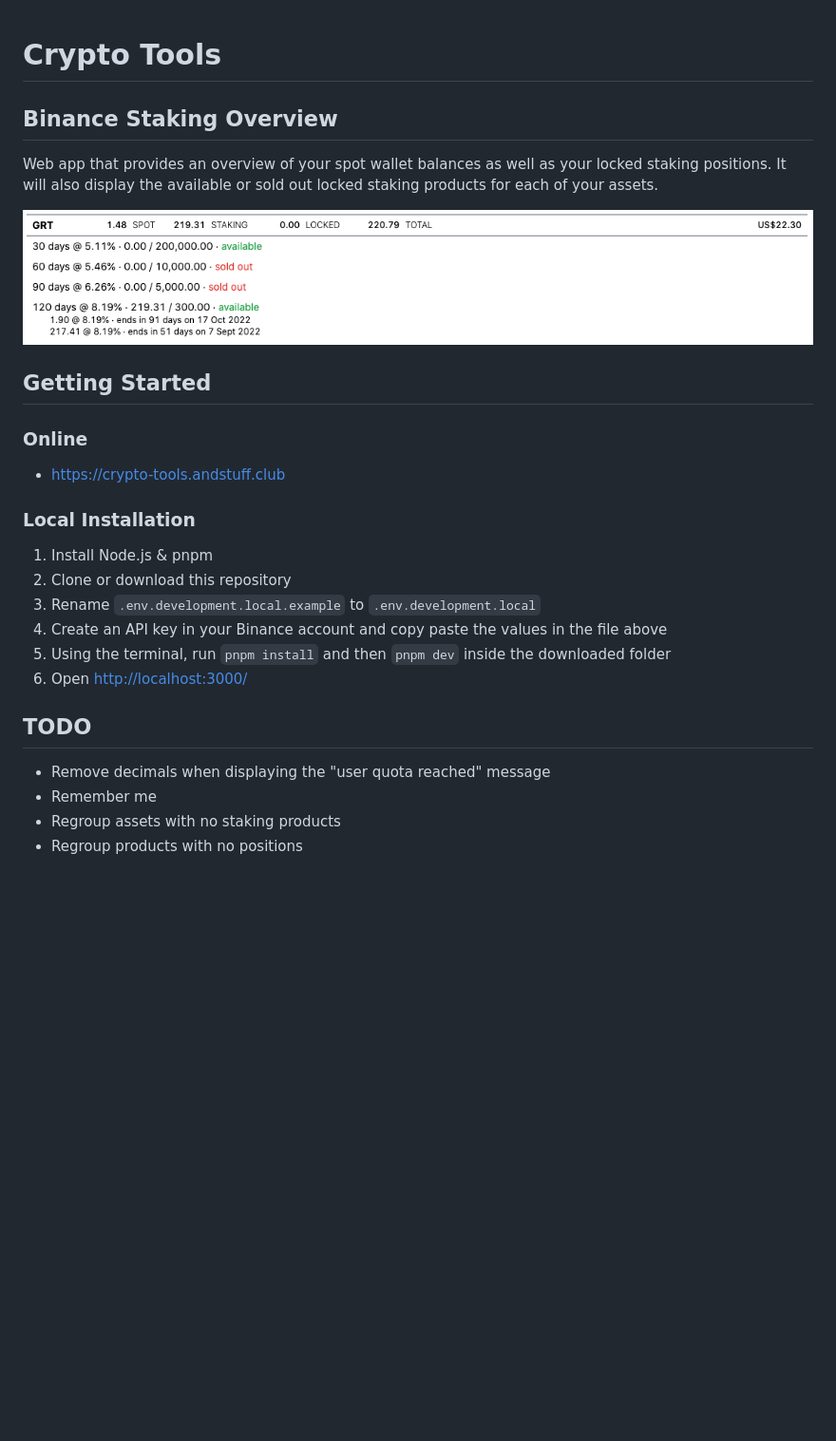
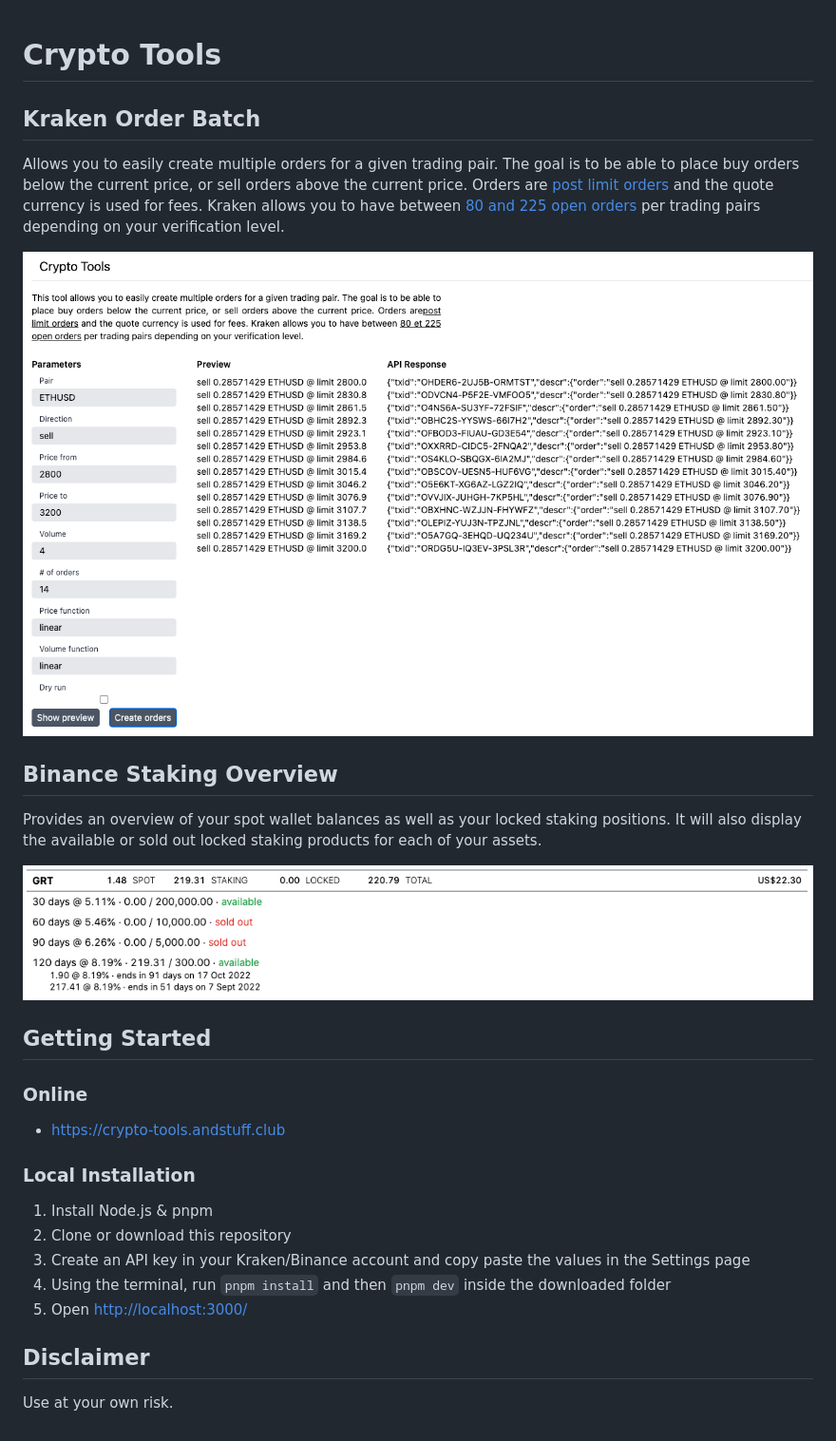
Before and after one commit to nyg/crypto-tools, a Markdown page: README.md, the part around the change. Shown at 95% size. Rendered like a GitHub page; pictures changed too: public/screenshot-kraken-order-batch.png (added); blank space fills up the shorter version.

```diff
--- a/README.md
+++ b/README.md
@@ -1,12 +1,22 @@
 # Crypto Tools
+
+## Kraken Order Batch
+
+Allows you to easily create multiple orders for a given trading pair. The goal
+is to be able to place buy orders below the current price, or sell orders above
+the current price. Orders are [post limit orders](1) and the quote currency is
+used for fees. Kraken allows you to have between [80 and 225 open orders](2) per
+trading pairs depending on your verification level.
+
+![screenshot-kraken-order-batch](public/screenshot-kraken-order-batch.png)
 
 ## Binance Staking Overview
 
-Web app that provides an overview of your spot wallet balances as well as your
-locked staking positions. It will also display the available or sold out locked
-staking products for each of your assets.
+Provides an overview of your spot wallet balances as well as your locked staking
+positions. It will also display the available or sold out locked staking
+products for each of your assets.
 
-![screenshot](public/screenshot.png)
+![screenshot-binance-staking](public/screenshot-binance-staking.png)
 
 ## Getting Started
 
@@ -17,17 +27,13 @@ staking products for each of your assets.
 ### Local Installation
 
 1. Install Node.js & pnpm
-2. Clone or download this repository
-3. Rename `.env.development.local.example` to `.env.development.local`
-4. Create an API key in your Binance account and copy paste the values in the
-   file above
-5. Using the terminal, run `pnpm install` and then `pnpm dev` inside the
+1. Clone or download this repository
+1. Create an API key in your Kraken/Binance account and copy paste the values in
+   the Settings page
+1. Using the terminal, run `pnpm install` and then `pnpm dev` inside the
    downloaded folder
-6. Open [http://localhost:3000/](http://localhost:3000/)
+1. Open [http://localhost:3000/](http://localhost:3000/)
 
-## TODO
+## Disclaimer
 
-* Remove decimals when displaying the "user quota reached" message
-* Remember me
-* Regroup assets with no staking products
-* Regroup products with no positions
+Use at your own risk.
```
Also changed, not shown: TODO.md (added, +10 -0 lines), public/screenshot-binance-staking.png (renamed from public/screenshot.png), 6 other files.
